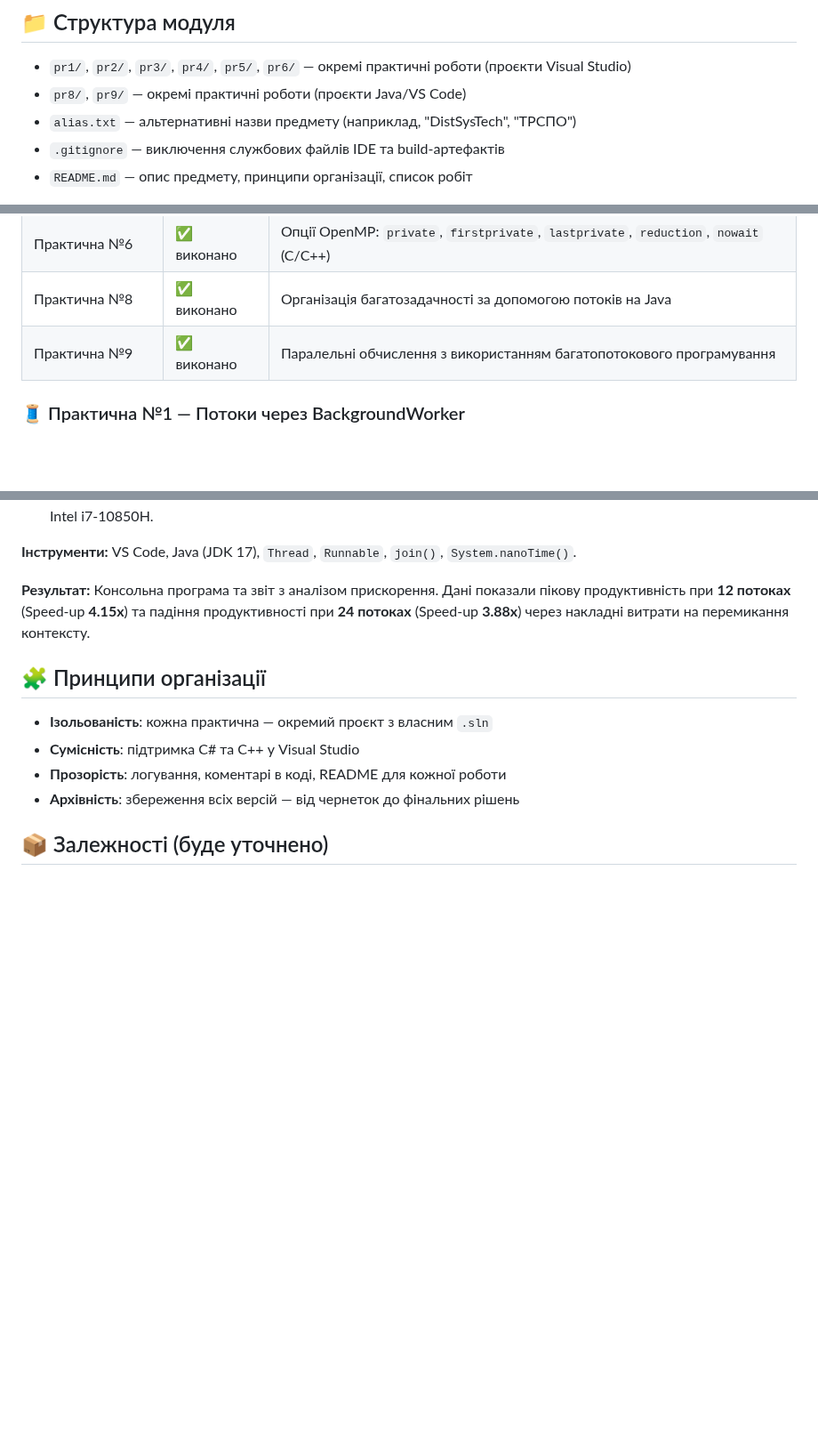
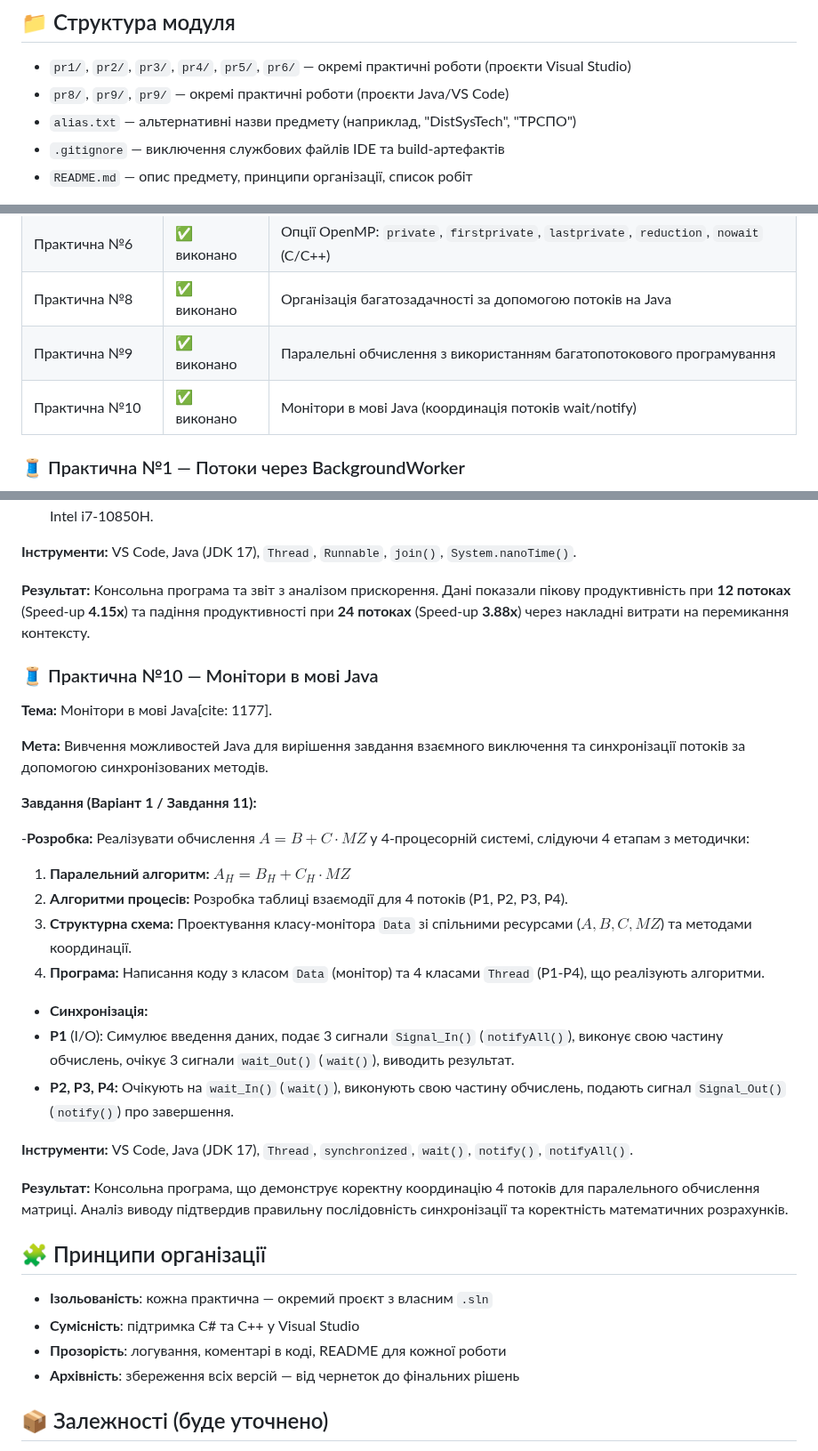
Before and after one commit to OlegBon/mntu-y4-sem7, a Markdown page: DistSysTech/README.md, 3 parts joined by grey strips. Shown at 89% size. Rendered like a GitHub page; blank space fills up the shorter version.

Commit message:
upd README.md DistSysTech

```diff
--- a/DistSysTech/README.md
+++ b/DistSysTech/README.md
@@ -7,7 +7,7 @@
 ## 📁 Структура модуля
 
 - `pr1/`, `pr2/`, `pr3/`, `pr4/`, `pr5/`, `pr6/` — окремі практичні роботи (проєкти Visual Studio)
-- `pr8/`, `pr9/` — окремі практичні роботи (проєкти Java/VS Code)
+- `pr8/`, `pr9/`, `pr9/` — окремі практичні роботи (проєкти Java/VS Code)
 - `alias.txt` — альтернативні назви предмету (наприклад, "DistSysTech", "ТРСПО")
 - `.gitignore` — виключення службових файлів IDE та build-артефактів
 - `README.md` — опис предмету, принципи організації, список робіт
@@ -24,6 +24,7 @@
 | Практична №6     | ✅ виконано | Опції OpenMP: `private`, `firstprivate`, `lastprivate`, `reduction`, `nowait` (C/C++) |
 | Практична №8     | ✅ виконано | Організація багатозадачності за допомогою потоків на Java                             |
 | Практична №9     | ✅ виконано | Паралельні обчислення з використанням багатопотокового програмування                  |
+| Практична №10    | ✅ виконано | Монітори в мові Java (координація потоків wait/notify)                                |
 
 ### 🧵 Практична №1 — Потоки через BackgroundWorker
 
@@ -285,6 +286,33 @@ VS Code, Java (JDK 17), `Thread`, `Runnable`, `join()`, `System.nanoTime()`.
 **Результат:**
 Консольна програма та звіт з аналізом прискорення. Дані показали пікову продуктивність при **12 потоках** (Speed-up **4.15x**) та падіння продуктивності при **24 потоках** (Speed-up **3.88x**) через накладні витрати на перемикання контексту.
 
+### 🧵 Практична №10 — Монітори в мові Java
+
+**Тема:**
+Монітори в мові Java[cite: 1177].
+
+**Мета:**
+Вивчення можливостей Java для вирішення завдання взаємного виключення та синхронізації потоків за допомогою синхронізованих методів.
+
+**Завдання (Варіант 1 / Завдання 11):**
+
+-**Розробка:** Реалізувати обчислення $A = B + C \cdot MZ$ у 4-процесорній системі, слідуючи 4 етапам з методички:
+
+1.  **Паралельний алгоритм:** $A_H = B_H + C_H \cdot MZ$
+2.  **Алгоритми процесів:** Розробка таблиці взаємодії для 4 потоків (P1, P2, P3, P4).
+3.  **Структурна схема:** Проектування класу-монітора `Data` зі спільними ресурсами ($A, B, C, MZ$) та методами координації.
+4.  **Програма:** Написання коду з класом `Data` (монітор) та 4 класами `Thread` (P1-P4), що реалізують алгоритми.
+
+- **Синхронізація:**
+- **P1** (I/O): Симулює введення даних, подає 3 сигнали `Signal_In()` (`notifyAll()`), виконує свою частину обчислень, очікує 3 сигнали `wait_Out()` (`wait()`), виводить результат.
+- **P2, P3, P4:** Очікують на `wait_In()` (`wait()`), виконують свою частину обчислень, подають сигнал `Signal_Out()` (`notify()`) про завершення.
+
+**Інструменти:**
+VS Code, Java (JDK 17), `Thread`, `synchronized`, `wait()`, `notify()`, `notifyAll()`.
+
+**Результат:**
+Консольна програма, що демонструє коректну координацію 4 потоків для паралельного обчислення матриці. Аналіз виводу підтвердив правильну послідовність синхронізації та коректність математичних розрахунків.
+
 ## 🧩 Принципи організації
 
 - **Ізольованість**: кожна практична — окремий проєкт з власним `.sln`
```
